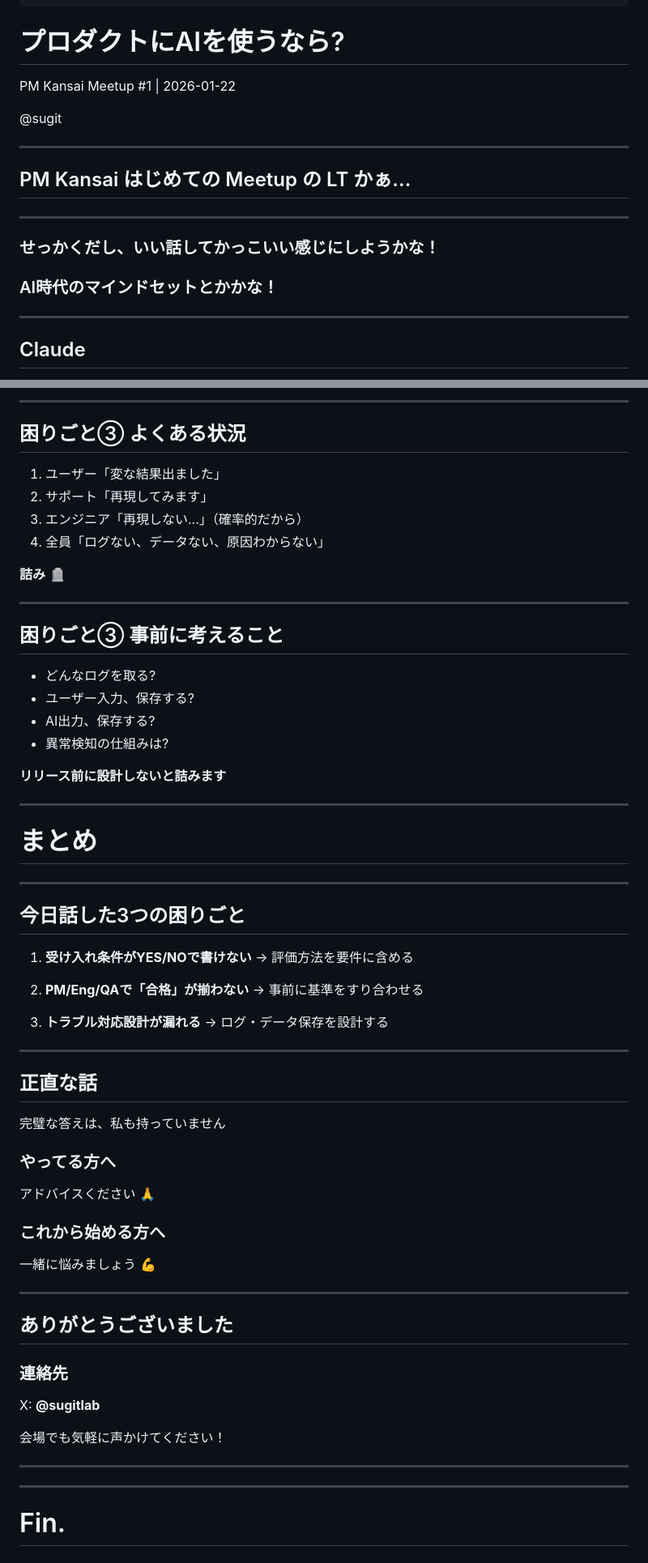
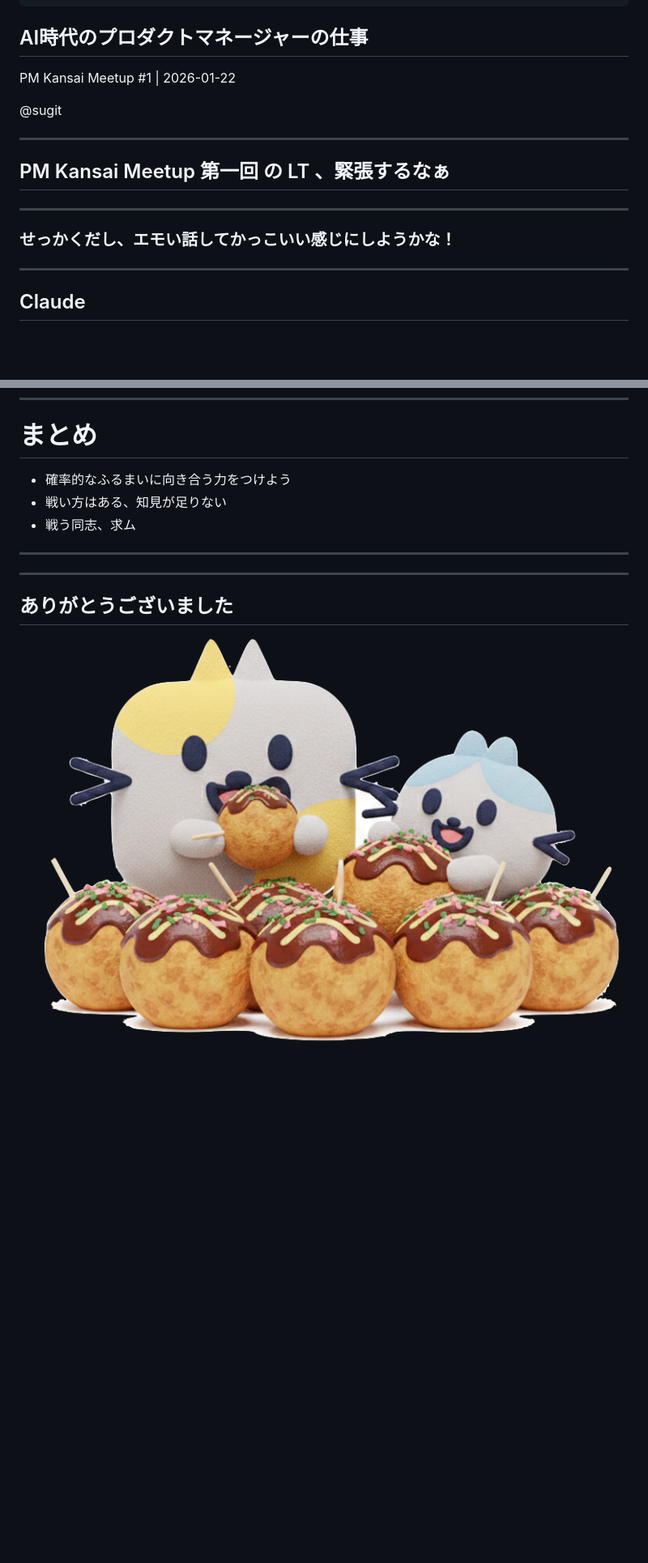
Before and after one commit to sugitlab/slide-deck, a Markdown page: slides/pm-kansai-2026Jan.md, 2 parts joined by grey strips. Shown: that part at 81% size. Drawn GitHub-style; pictures changed too: slides/assets/pururiku_takoyaki.png (added); blank space fills up the shorter version.

```diff
--- a/slides/pm-kansai-2026Jan.md
+++ b/slides/pm-kansai-2026Jan.md
@@ -11,7 +11,7 @@ paginate: true
 ---
 
 <!-- _class: title -->
-# プロダクトにAIを使うなら?
+## AI時代のプロダクトマネージャーの仕事
 
 PM Kansai Meetup #1 | 2026-01-22
 
@@ -21,12 +21,11 @@ PM Kansai Meetup #1 | 2026-01-22
 
 <!-- class: body -->
 
-## PM Kansai はじめての Meetup の LT かぁ...
+## PM Kansai Meetup 第一回 の LT 、緊張するなぁ
 
 ---
 
-### せっかくだし、いい話してかっこいい感じにしようかな！
-### AI時代のマインドセットとかかな！
+### せっかくだし、エモい話してかっこいい感じにしようかな！
 
 ---
 
@@ -338,64 +266,10 @@ X: @sugitlab
----
-
-## 困りごと③ よくある状況
-
-1. ユーザー「変な結果出ました」
-2. サポート「再現してみます」
-3. エンジニア「再現しない...」（確率的だから）
-4. 全員「ログない、データない、原因わからない」
-
-**詰み** 🪦
-
----
-
-## 困りごと③ 事前に考えること
-
-- どんなログを取る?
-- ユーザー入力、保存する?
-- AI出力、保存する?
-- 異常検知の仕組みは?
-
-**リリース前に設計しないと詰みます**
-
----
-
-<!-- _class: cover -->
+<!-- _class: body pururiku bow -->
 
 # まとめ
 
----
-
-## 今日話した3つの困りごと
-
-1. **受け入れ条件がYES/NOで書けない**
-   → 評価方法を要件に含める
-
-2. **PM/Eng/QAで「合格」が揃わない**
-   → 事前に基準をすり合わせる
-
-3. **トラブル対応設計が漏れる**
-   → ログ・データ保存を設計する
-
----
-
-## 正直な話
-
-完璧な答えは、私も持っていません
-
-### やってる方へ
-アドバイスください 🙏
-
-### これから始める方へ
-一緒に悩みましょう 💪
-
----
-
-## ありがとうございました
-
-### 連絡先
-X: **@sugitlab**
-
-会場でも気軽に声かけてください！
+- 確率的なふるまいに向き合う力をつけよう
+- 戦い方はある、知見が足りない
+- 戦う同志、求ム
 
 ---
 
@@ -403,4 +277,7 @@ X: **@sugitlab**
 
 ---
 
-# Fin.
+
+## ありがとうございました
+
+![pururiku-takoyaki width:360px](./assets/pururiku_takoyaki.png)
```
Also changed, not shown: other parts of slides/pm-kansai-2026Jan.md (+58 -129 lines), README.md (+17 -0 lines), 4 other files.
